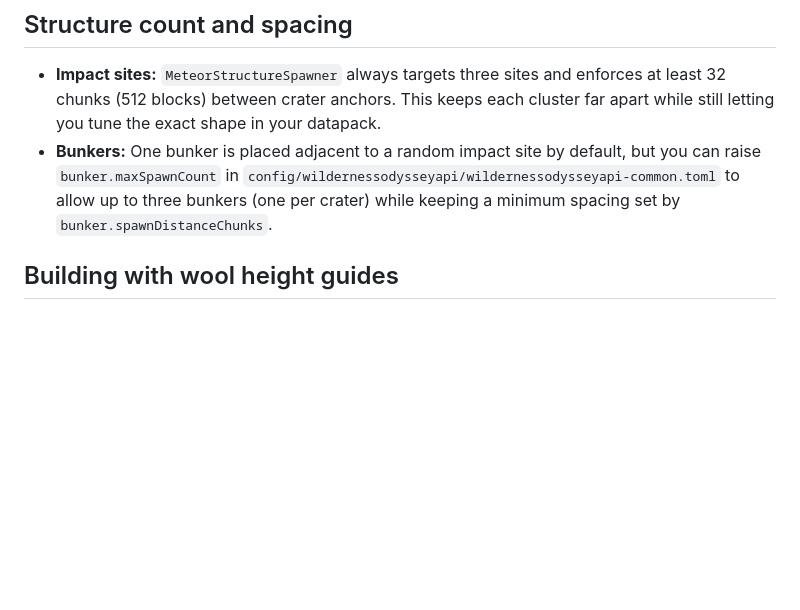
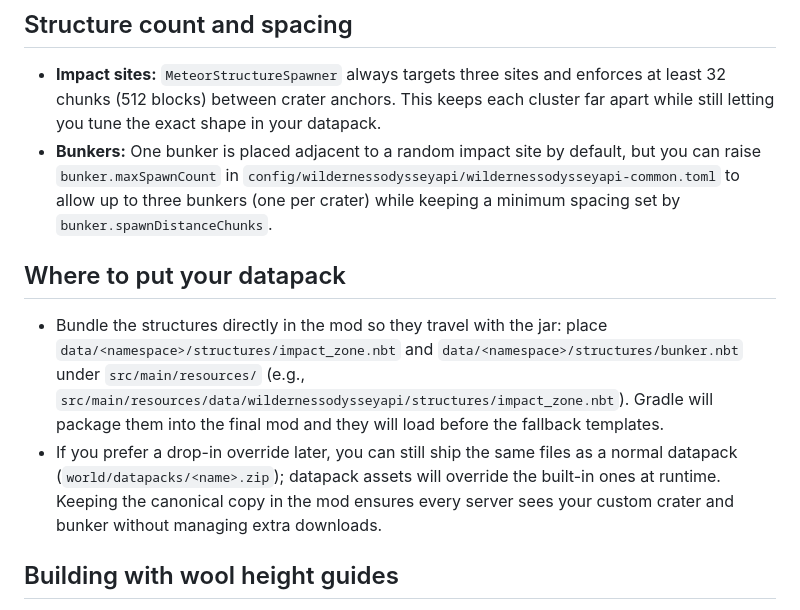
Before and after one commit to Thunderrock424242/Wilderness-Odyssey-API, a Markdown page: docs/impact-bunker-datapack.md, the part around the change. Drawn GitHub-style; blank space fills up the shorter version.

Commit message:
Document bundling impact/bunker datapack in mod jar

```diff
--- a/docs/impact-bunker-datapack.md
+++ b/docs/impact-bunker-datapack.md
@@ -5,6 +5,10 @@ The current worldgen pipeline already looks up `impact_zone.nbt` and `bunker.nbt
 ## Structure count and spacing
 - **Impact sites:** `MeteorStructureSpawner` always targets three sites and enforces at least 32 chunks (512 blocks) between crater anchors. This keeps each cluster far apart while still letting you tune the exact shape in your datapack.
 - **Bunkers:** One bunker is placed adjacent to a random impact site by default, but you can raise `bunker.maxSpawnCount` in `config/wildernessodysseyapi/wildernessodysseyapi-common.toml` to allow up to three bunkers (one per crater) while keeping a minimum spacing set by `bunker.spawnDistanceChunks`.
+
+## Where to put your datapack
+- Bundle the structures directly in the mod so they travel with the jar: place `data/<namespace>/structures/impact_zone.nbt` and `data/<namespace>/structures/bunker.nbt` under `src/main/resources/` (e.g., `src/main/resources/data/wildernessodysseyapi/structures/impact_zone.nbt`). Gradle will package them into the final mod and they will load before the fallback templates.
+- If you prefer a drop-in override later, you can still ship the same files as a normal datapack (`world/datapacks/<name>.zip`); datapack assets will override the built-in ones at runtime. Keeping the canonical copy in the mod ensures every server sees your custom crater and bunker without managing extra downloads.
 
 ## Building with wool height guides
 - Build the crater and bunker shells in a flat world, then add wool "survey" pillars at the points where you need to measure surface offsets. The `NBTStructurePlacer` preserves these blocks, so you can read them in-game after placement to verify that the terrain alignment matches your expectations.
```
